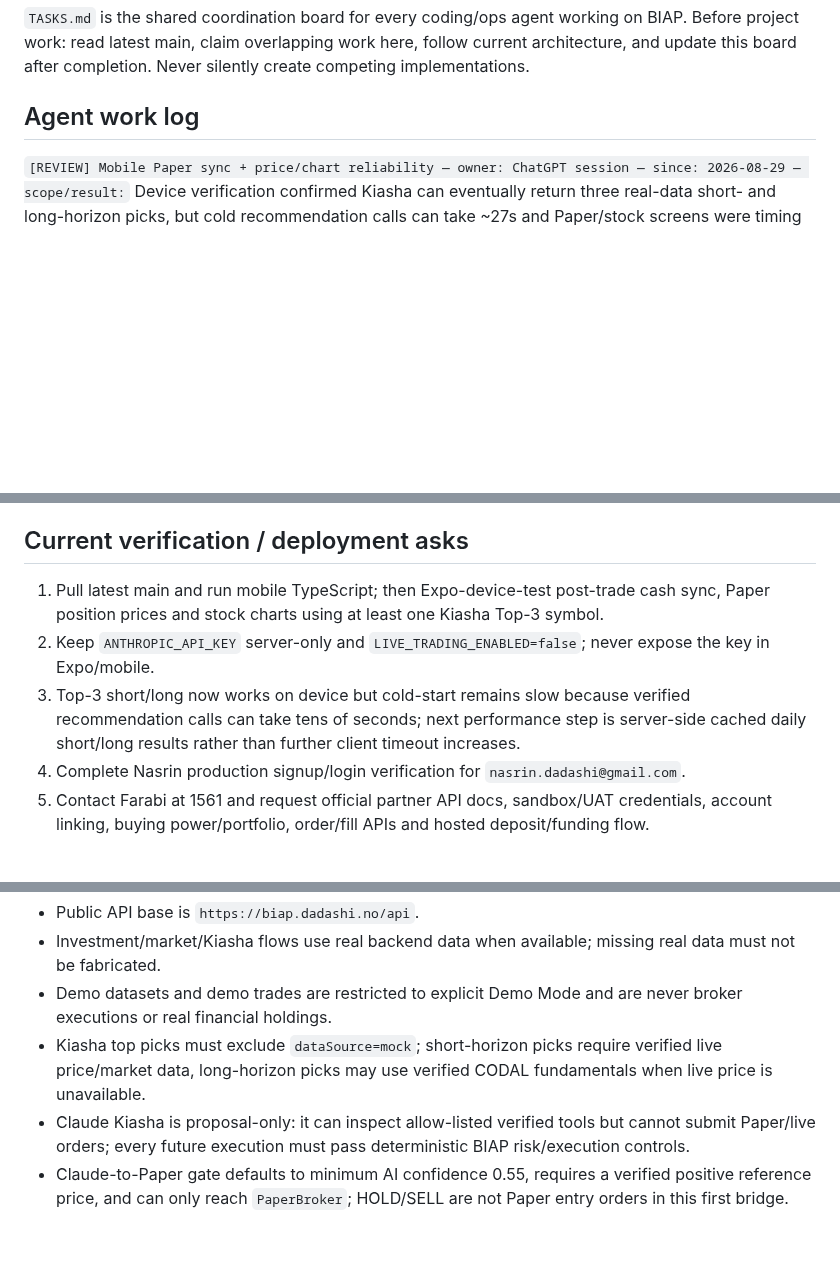
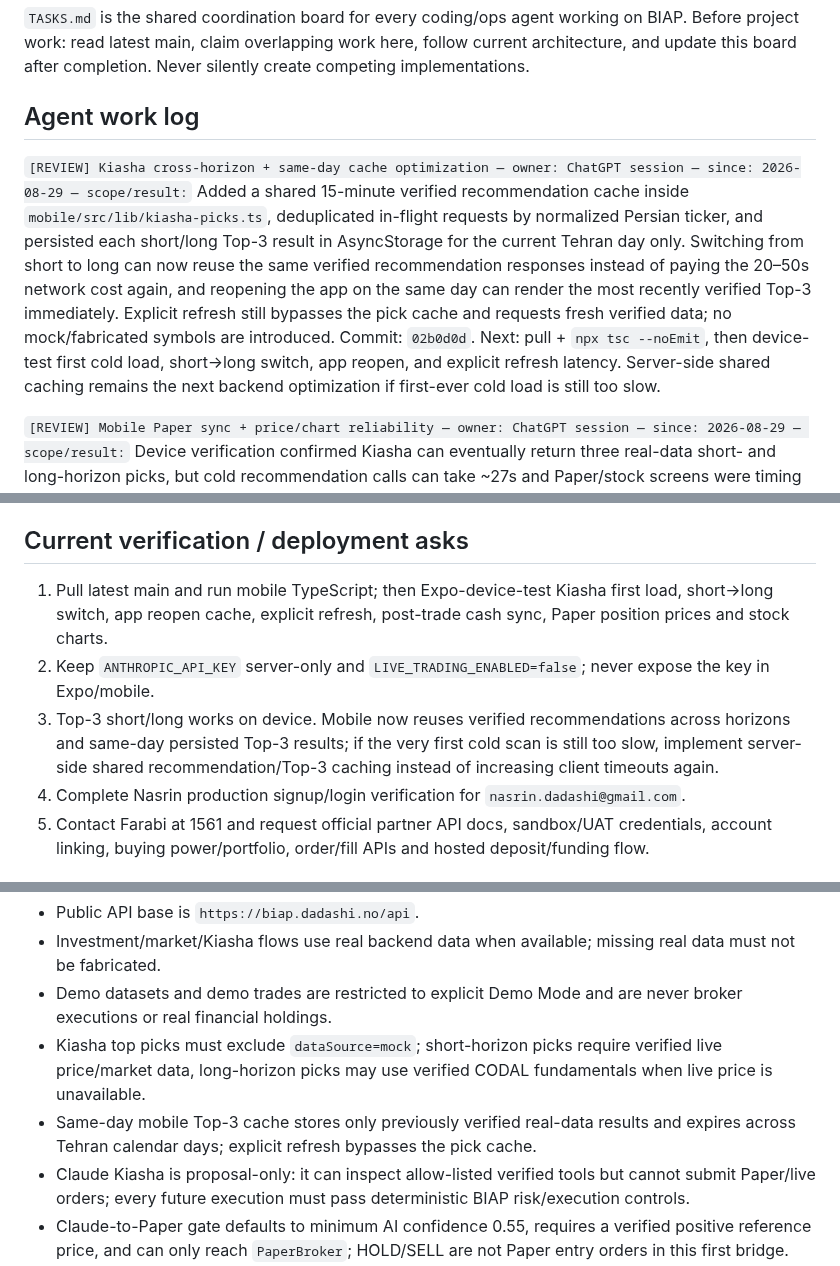
Before and after one commit to XS227/BIAP, a Markdown page: TASKS.md, 3 parts joined by grey strips. GitHub-like rendering; blank space fills up the shorter version.

Commit message:
Record Kiasha cross-horizon cache optimization

```diff
--- a/TASKS.md
+++ b/TASKS.md
@@ -7,6 +7,8 @@ Prioritized list of what's needed from Nasrin to unblock work on `XS227/BIAP`.
 `TASKS.md` is the shared coordination board for every coding/ops agent working on BIAP. Before project work: read latest main, claim overlapping work here, follow current architecture, and update this board after completion. Never silently create competing implementations.
 
 ## Agent work log
+
+`[REVIEW] Kiasha cross-horizon + same-day cache optimization — owner: ChatGPT session — since: 2026-08-29 — scope/result:` Added a shared 15-minute verified recommendation cache inside `mobile/src/lib/kiasha-picks.ts`, deduplicated in-flight requests by normalized Persian ticker, and persisted each short/long Top-3 result in AsyncStorage for the current Tehran day only. Switching from short to long can now reuse the same verified recommendation responses instead of paying the 20–50s network cost again, and reopening the app on the same day can render the most recently verified Top-3 immediately. Explicit refresh still bypasses the pick cache and requests fresh verified data; no mock/fabricated symbols are introduced. Commit: `02b0d0d`. Next: pull + `npx tsc --noEmit`, then device-test first cold load, short→long switch, app reopen, and explicit refresh latency. Server-side shared caching remains the next backend optimization if first-ever cold load is still too slow.
 
 `[REVIEW] Mobile Paper sync + price/chart reliability — owner: ChatGPT session — since: 2026-08-29 — scope/result:` Device verification confirmed Kiasha can eventually return three real-data short- and long-horizon picks, but cold recommendation calls can take ~27s and Paper/stock screens were timing out earlier. Raised Paper position quote enrichment to 40s, made stock detail first resolve the verified numeric TSETMC instrument code through the recommendation response and then fetch direct quote + 60-day history using that code, with recommendation live-price fallback but no fabricated history. Portfolio, Kiasha main and Kiasha profile now refresh server-owned Paper state whenever the screen regains focus, display cash consistently, and refuse to calculate total equity/return when one or more positions remain unpriced. Portfolio now shows Paper cash + stock value + total account value. Commits: `7ddc519`, `f6df2ec`, `ec5b0e7`, `5d45417`, `ea9d8a3`. Next: pull latest, run mobile TypeScript, then device-test post-trade cash sync, position prices and stock charts. Top-pick cold-start latency still needs a server-side cached daily result if further speed is required.
 
@@ -50,9 +52,9 @@ Prioritized list of what's needed from Nasrin to unblock work on `XS227/BIAP`.
 
 ## Current verification / deployment asks
 
-1. Pull latest main and run mobile TypeScript; then Expo-device-test post-trade cash sync, Paper position prices and stock charts using at least one Kiasha Top-3 symbol.
+1. Pull latest main and run mobile TypeScript; then Expo-device-test Kiasha first load, short→long switch, app reopen cache, explicit refresh, post-trade cash sync, Paper position prices and stock charts.
 2. Keep `ANTHROPIC_API_KEY` server-only and `LIVE_TRADING_ENABLED=false`; never expose the key in Expo/mobile.
-3. Top-3 short/long now works on device but cold-start remains slow because verified recommendation calls can take tens of seconds; next performance step is server-side cached daily short/long results rather than further client timeout increases.
+3. Top-3 short/long works on device. Mobile now reuses verified recommendations across horizons and same-day persisted Top-3 results; if the very first cold scan is still too slow, implement server-side shared recommendation/Top-3 caching instead of increasing client timeouts again.
 4. Complete Nasrin production signup/login verification for `nasrin.dadashi@gmail.com`.
 5. Contact Farabi at 1561 and request official partner API docs, sandbox/UAT credentials, account linking, buying power/portfolio, order/fill APIs and hosted deposit/funding flow.
 
@@ -62,6 +64,7 @@ Prioritized list of what's needed from Nasrin to unblock work on `XS227/BIAP`.
 - Investment/market/Kiasha flows use real backend data when available; missing real data must not be fabricated.
 - Demo datasets and demo trades are restricted to explicit Demo Mode and are never broker executions or real financial holdings.
 - Kiasha top picks must exclude `dataSource=mock`; short-horizon picks require verified live price/market data, long-horizon picks may use verified CODAL fundamentals when live price is unavailable.
+- Same-day mobile Top-3 cache stores only previously verified real-data results and expires across Tehran calendar days; explicit refresh bypasses the pick cache.
 - Claude Kiasha is proposal-only: it can inspect allow-listed verified tools but cannot submit Paper/live orders; every future execution must pass deterministic BIAP risk/execution controls.
 - Claude-to-Paper gate defaults to minimum AI confidence 0.55, requires a verified positive reference price, and can only reach `PaperBroker`; HOLD/SELL are not Paper entry orders in this first bridge.
 - Paper capital and positions are server-owned per authenticated user in the audit SQLite database. Mobile Paper screens refresh server state on focus so a completed Paper fill is not left stale in navigation state.
```
